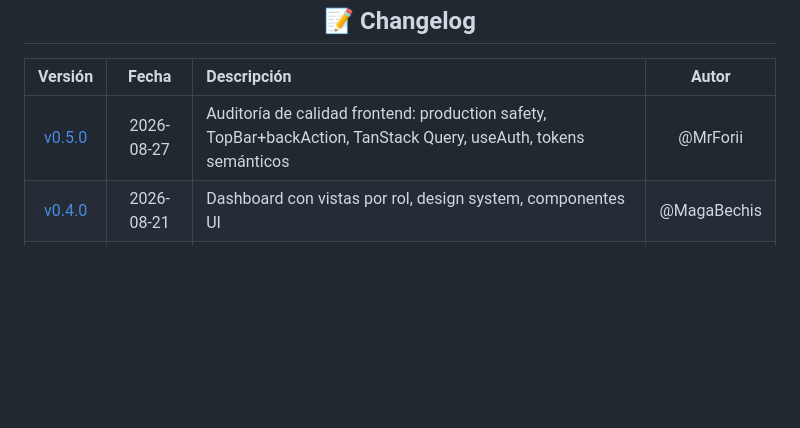
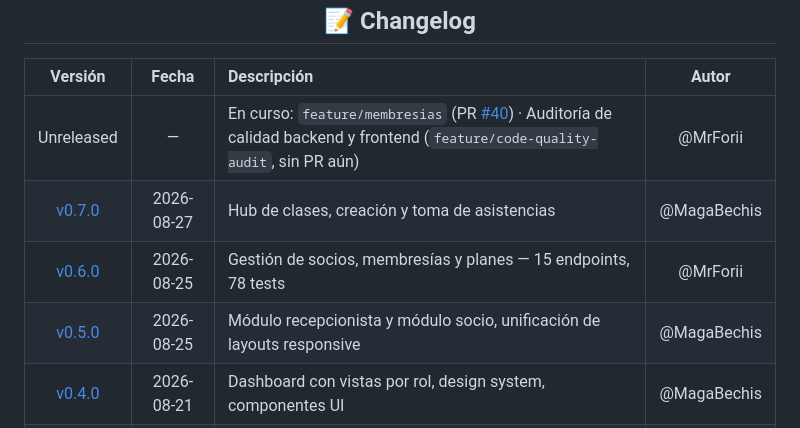
Before and after one commit to Winnie-The-POO-ARGBroker/Winnie-The-Gym, a Markdown page: README.md, the part around the change. Rendered like a GitHub page; blank space fills up the shorter version.

Commit message:
docs(changelog): sync repo CHANGELOG with wiki (add missing v0.7.0), fix README changelog table and add Unreleased section

```diff
--- a/README.md
+++ b/README.md
@@ -471,7 +471,10 @@ Una Historia de Usuario se considera **Terminada** cuando cumple:
 
 | Versión | Fecha | Descripción | Autor |
 |:---:|:---:|:---|:---:|
-| [v0.5.0](https://github.com/Winnie-The-POO-ARGBroker/Winnie-The-Gym/wiki/CHANGELOG#050--2026-08-27) | 2026-08-27 | Auditoría de calidad frontend: production safety, TopBar+backAction, TanStack Query, useAuth, tokens semánticos | @MrForii |
+| Unreleased | — | En curso: `feature/membresias` (PR [#40](https://github.com/Winnie-The-POO-ARGBroker/Winnie-The-Gym/pull/40)) · Auditoría de calidad backend y frontend (`feature/code-quality-audit`, sin PR aún) | @MrForii |
+| [v0.7.0](https://github.com/Winnie-The-POO-ARGBroker/Winnie-The-Gym/wiki/CHANGELOG#070--2026-08-27) | 2026-08-27 | Hub de clases, creación y toma de asistencias | @MagaBechis |
+| [v0.6.0](https://github.com/Winnie-The-POO-ARGBroker/Winnie-The-Gym/wiki/CHANGELOG#060--2026-08-25) | 2026-08-25 | Gestión de socios, membresías y planes — 15 endpoints, 78 tests | @MrForii |
+| [v0.5.0](https://github.com/Winnie-The-POO-ARGBroker/Winnie-The-Gym/wiki/CHANGELOG#050--2026-08-25) | 2026-08-25 | Módulo recepcionista y módulo socio, unificación de layouts responsive | @MagaBechis |
 | [v0.4.0](https://github.com/Winnie-The-POO-ARGBroker/Winnie-The-Gym/wiki/CHANGELOG#040--2026-08-21) | 2026-08-21 | Dashboard con vistas por rol, design system, componentes UI | @MagaBechis |
 | [v0.3.0](https://github.com/Winnie-The-POO-ARGBroker/Winnie-The-Gym/wiki/CHANGELOG#030--2026-08-13) | 2026-08-13 | Google OAuth, JWT, perfil de usuario, frontend SPA | @MrForii |
 | [v0.2.0](https://github.com/Winnie-The-POO-ARGBroker/Winnie-The-Gym/wiki/CHANGELOG#020--2026-08-10) | 2026-08-10 | Motor QR dinámico, anti-replay Redis, logs MongoDB | @Franco-Arce |
```
Also changed, not shown: CHANGELOG.md (+29 -0 lines).
